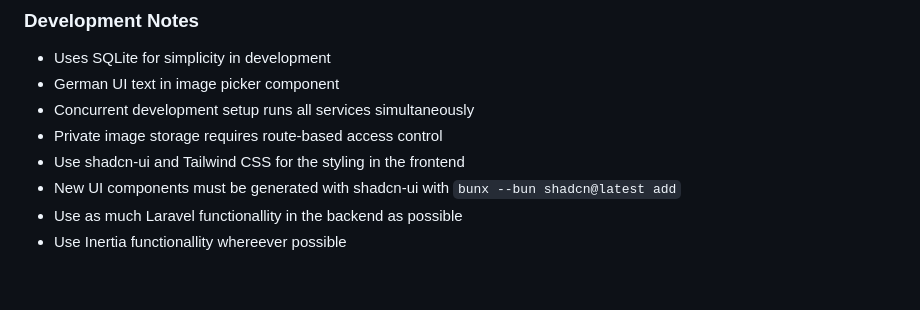
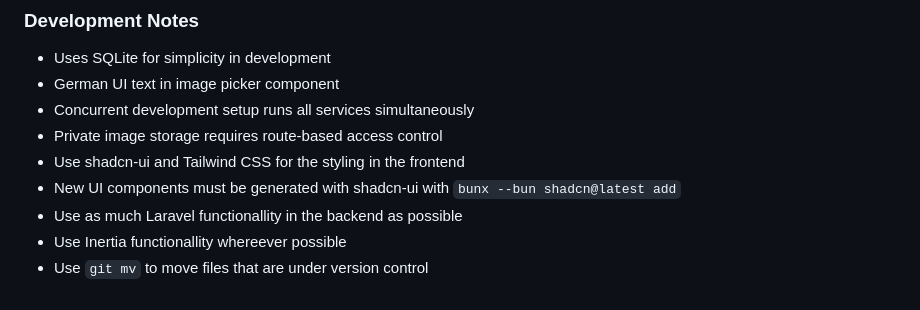
Before and after one commit to bitstorm-tech/indivisuals-wix-plugin, a Markdown page: CLAUDE.md, the part around the change. Rendered like a GitHub page.

Commit message:
Add git mv to CLAUDE.md

```diff
--- a/CLAUDE.md
+++ b/CLAUDE.md
@@ -91,3 +91,4 @@ This is a Laravel + Inertia.js + React application focused on AI-powered image p
 - New UI components must be generated with shadcn-ui with `bunx --bun shadcn@latest add`
 - Use as much Laravel functionallity in the backend as possible
 - Use Inertia functionallity whereever possible
+- Use `git mv` to move files that are under version control
```
